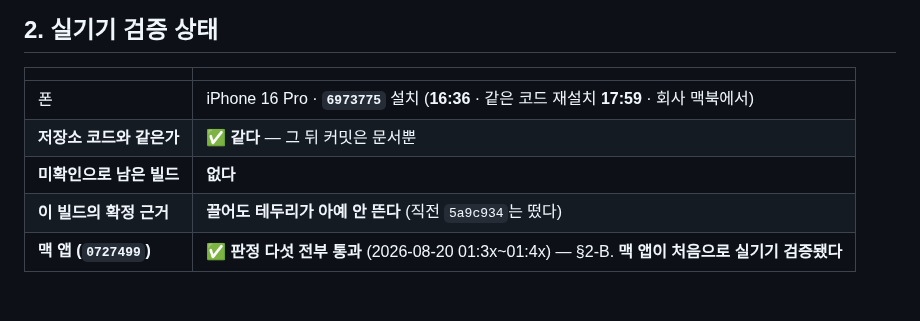
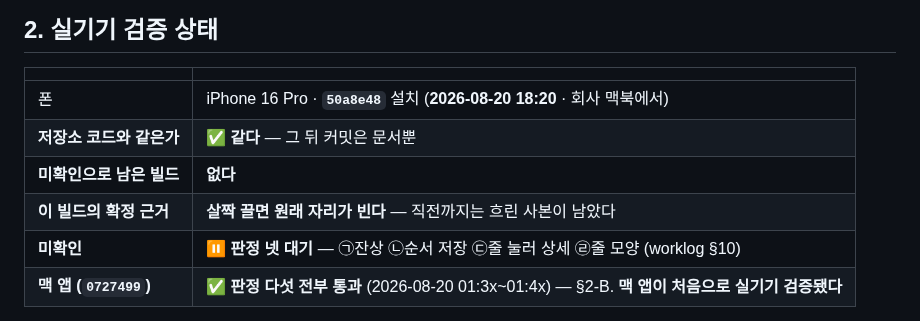
Before and after one commit to eswi/SecondBrain, a Markdown page: HANDOFF.md, the part around the change. Drawn GitHub-style.

```diff
--- a/HANDOFF.md
+++ b/HANDOFF.md
@@ -158,10 +158,11 @@ launchd가 살아 있었다면 16:00·17:00…에 덮어썼을 것이다. **08-1
 
 | | |
 |---|---|
-| 폰 | iPhone 16 Pro · **`6973775`** 설치 (**16:36** · 같은 코드 재설치 **17:59** · 회사 맥북에서) |
+| 폰 | iPhone 16 Pro · **`50a8e48`** 설치 (**2026-08-20 18:20** · 회사 맥북에서) |
 | **저장소 코드와 같은가** | ✅ **같다** — 그 뒤 커밋은 문서뿐 |
 | **미확인으로 남은 빌드** | **없다** |
-| **이 빌드의 확정 근거** | **끌어도 테두리가 아예 안 뜬다** (직전 `5a9c934`는 떴다) |
+| **이 빌드의 확정 근거** | **살짝 끌면 원래 자리가 빈다** — 직전까지는 흐린 사본이 남았다 |
+| **미확인** | ⏸ **판정 넷 대기** — ㉠잔상 ㉡순서 저장 ㉢줄 눌러 상세 ㉣줄 모양 (worklog §10) |
 | **맥 앱 (`0727499`)** | ✅ **판정 다섯 전부 통과** (2026-08-20 01:3x~01:4x) — §2-B. **맥 앱이 처음으로 실기기 검증됐다** |
 
 > ⚠️ **폰은 두 맥 어디서나 붙는다** — 회사 맥북에서도 `devicectl`에 `available (paired)`로
```
Also changed, not shown: docs/worklog/2026-08-20-macbook.md (+46 -0 lines).
